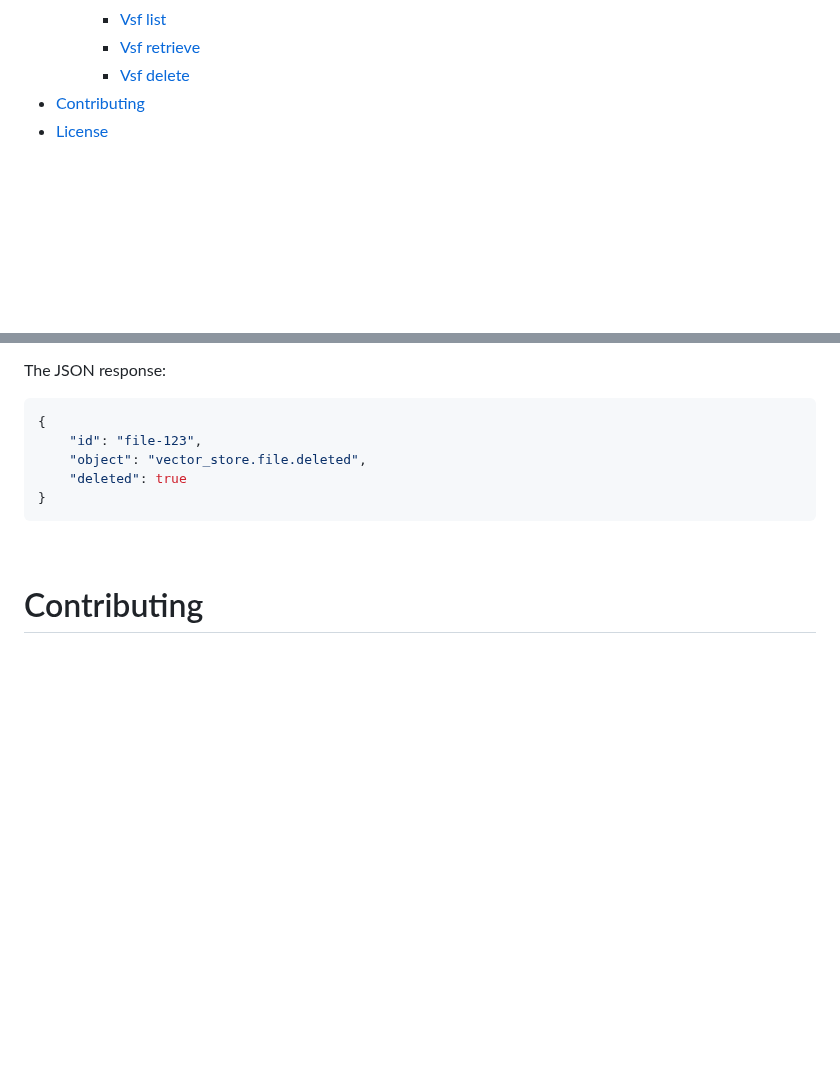
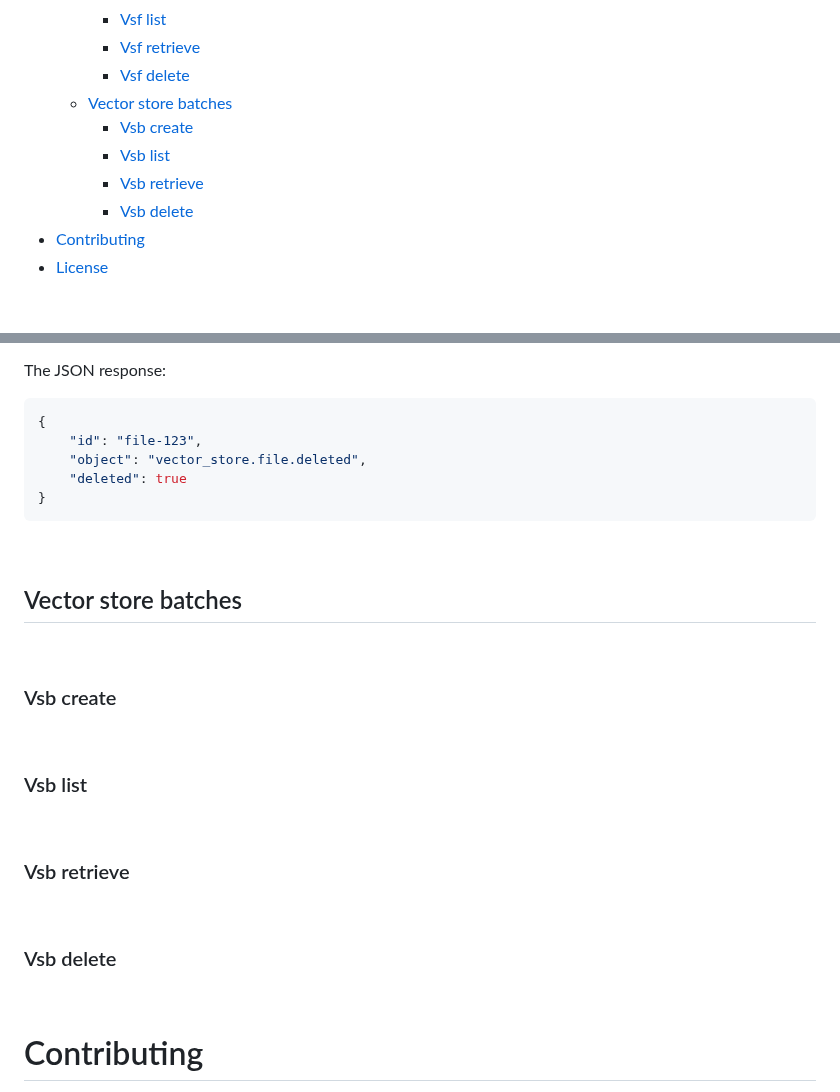
Before and after one commit to MaxiDonkey/DelphiGenAI, a Markdown page: README.md, 2 parts joined by grey strips. Rendered like a GitHub page; blank space fills up the shorter version.

```diff
--- a/README.md
+++ b/README.md
@@ -76,6 +76,11 @@ ___
         - [Vsf list](#Vsf-list)
         - [Vsf retrieve](#Vsf-retrieve)
         - [Vsf delete](#Vsf-delete)
+    - [Vector store batches](#Vector-store-batches)
+        - [Vsb create](#Vsb-create)
+        - [Vsb list](#Vsb-list)
+        - [Vsb retrieve](#Vsb-retrieve)
+        - [Vsb delete](#Vsb-delete)
 - [Contributing](#contributing)
 - [License](#license)
 
@@ -2977,6 +2982,26 @@ The JSON response:
 
 <br/>
 
+## Vector store batches
+
+<br/>
+
+### Vsb create
+
+<br/>
+
+### Vsb list
+
+<br/>
+
+### Vsb retrieve
+
+<br/>
+
+### Vsb delete
+
+<br/>
+
 # Contributing
 
 Pull requests are welcome. If you're planning to make a major change, please open an issue first to discuss your proposed changes.
```
